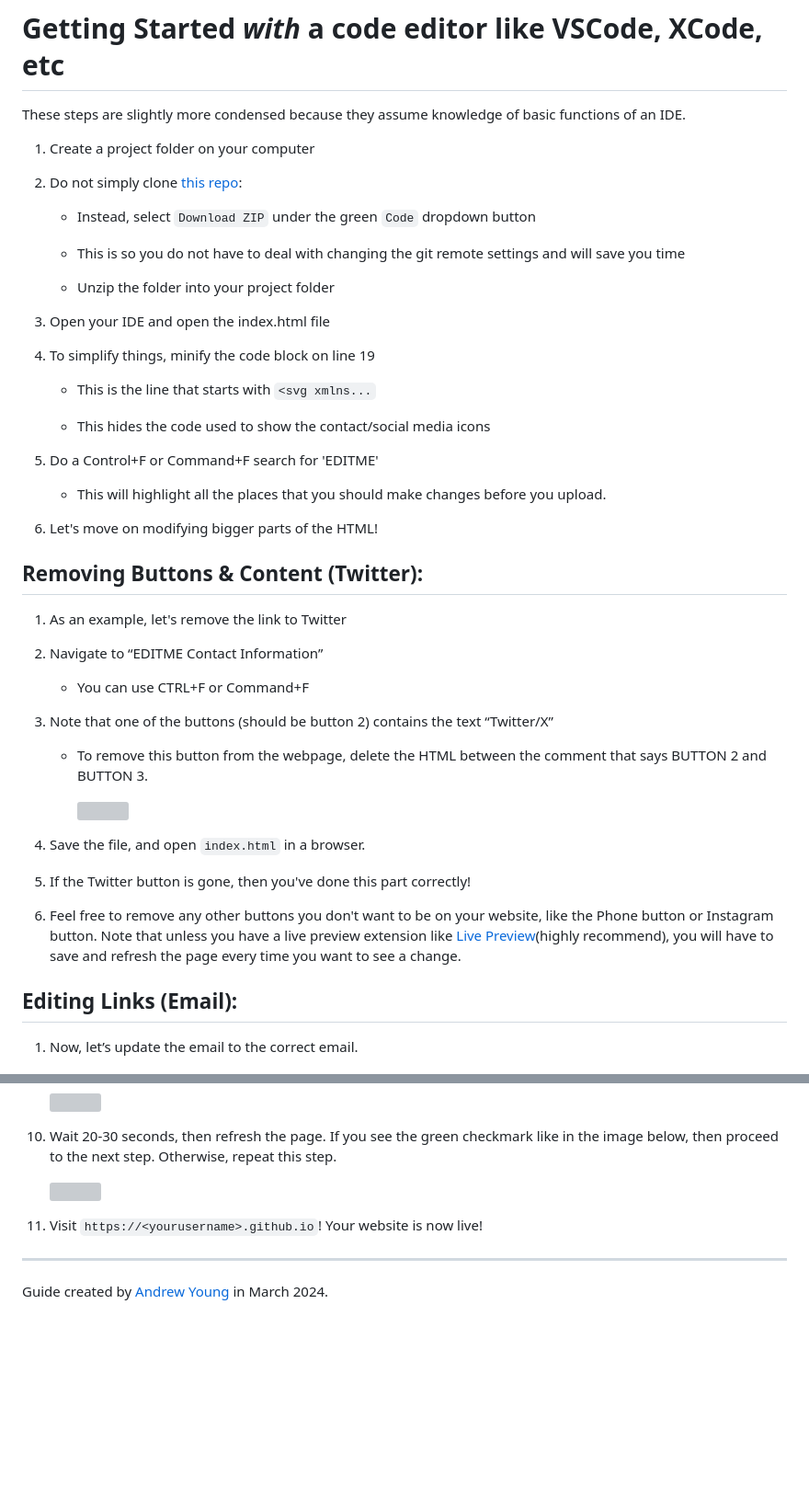
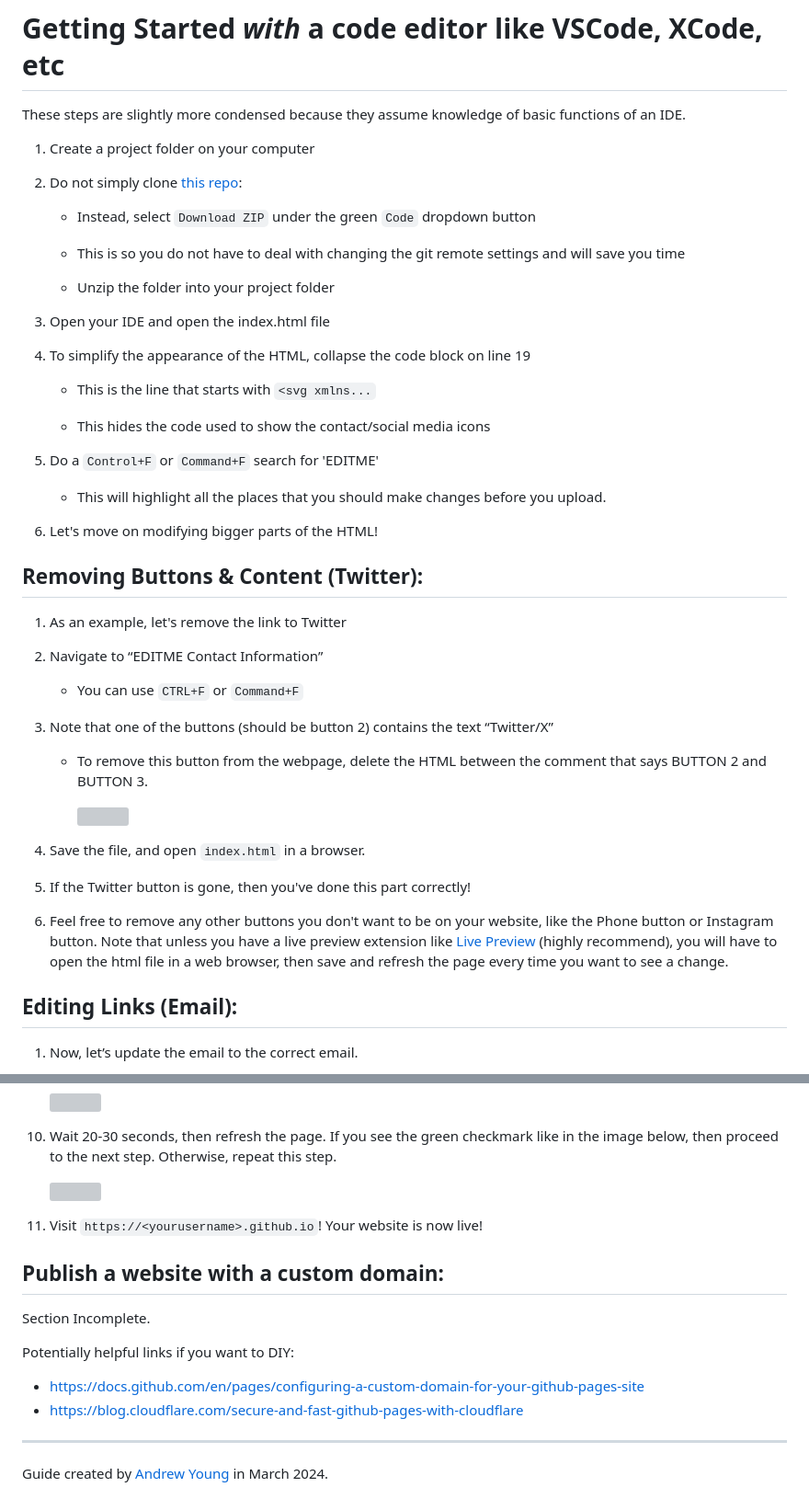
Before and after one commit to ayoung5555/MP_MyWebsite, a Markdown page: README.md, 2 parts joined by grey strips. Shown at 92% size. Rendered like a GitHub page; blank space fills up the shorter version; grey boxes are pictures that could not be loaded.

```diff
--- a/README.md
+++ b/README.md
@@ -161,13 +162,13 @@ These steps are slightly more condensed because they assume knowledge of basic f
 
 3. Open your IDE and open the index.html file
 
-4. To simplify things, minify the code block on line 19
+4. To simplify the appearance of the HTML, collapse the code block on line 19
 
     - This is the line that starts with `<svg xmlns...`
 
     - This hides the code used to show the contact/social media icons
 
-5. Do a Control+F or Command+F search for 'EDITME'
+5. Do a `Control+F` or `Command+F` search for 'EDITME'
 
 	- This will highlight all the places that you should make changes before you upload.
 
@@ -179,7 +180,7 @@ These steps are slightly more condensed because they assume knowledge of basic f
 1. As an example, let's remove the link to Twitter
 
 2. Navigate to “EDITME Contact Information”
-	- You can use CTRL+F or Command+F
+	- You can use `CTRL+F` or `Command+F`
 
 3. Note that one of the buttons (should be button 2) contains the text “Twitter/X”
 
@@ -191,7 +192,7 @@ These steps are slightly more condensed because they assume knowledge of basic f
 
 5. If the Twitter button is gone, then you've done this part correctly!
 
-6. Feel free to remove any other buttons you don't want to be on your website, like the Phone button or Instagram button. Note that unless you have a live preview extension like [Live Preview](https://marketplace.visualstudio.com/items?itemName=ms.vscode.live-server)(highly recommend), you will have to save and refresh the page every time you want to see a change.
+6. Feel free to remove any other buttons you don't want to be on your website, like the Phone button or Instagram button. Note that unless you have a live preview extension like [Live Preview](https://marketplace.visualstudio.com/items?itemName=ms.vscode.live-server) (highly recommend), you will have to open the html file in a web browser, then save and refresh the page every time you want to see a change.
 
 ## Editing Links (Email):
 
@@ -300,6 +301,15 @@ Continue to the [publishing your website for free](#publishing-your-website-for-
 
 11. Visit `https://<yourusername>.github.io`! Your website is now live!
 
+## Publish a website with a custom domain:
+
+Section Incomplete.
+
+Potentially helpful links if you want to DIY:
+- https://docs.github.com/en/pages/configuring-a-custom-domain-for-your-github-pages-site
+- https://blog.cloudflare.com/secure-and-fast-github-pages-with-cloudflare
+
+
 ***
 
 Guide created by [Andrew Young](https://andrewyou.ng/) in March 2024.
```
Also changed, not shown: other parts of README.md (+7 -6 lines).
